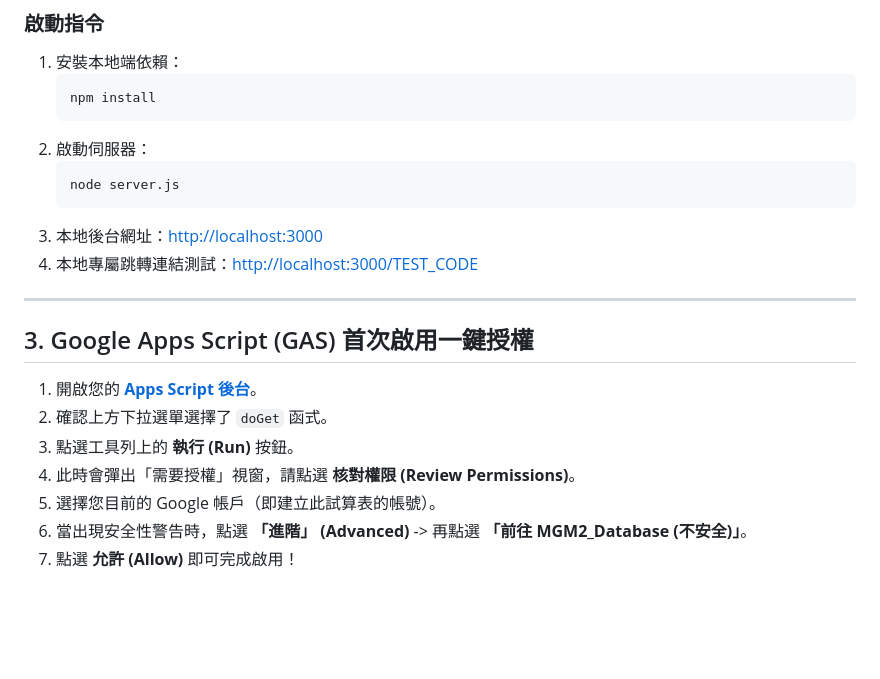
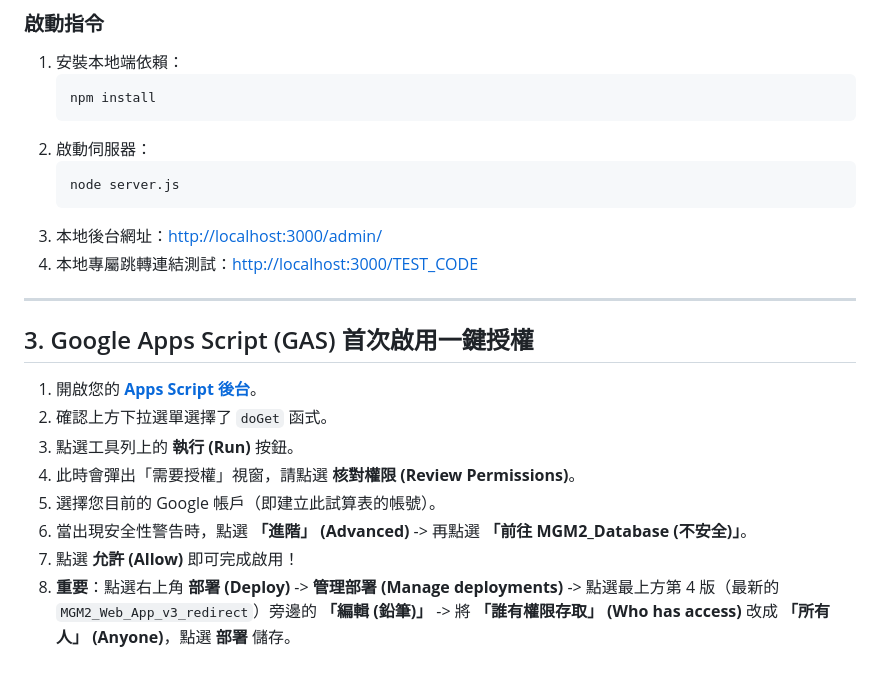
Before and after one commit to hub-google/mgm2, a Markdown page: README.md, the part around one of its changes. Rendered like a GitHub page; blank space fills up the shorter version.

````diff
--- a/README.md
+++ b/README.md
@@ -72,7 +57,7 @@
    ```bash
    node server.js
    ```
-3. 本地後台網址：[http://localhost:3000](http://localhost:3000)
+3. 本地後台網址：[http://localhost:3000/admin/](http://localhost:3000/admin/)
 4. 本地專屬跳轉連結測試：[http://localhost:3000/TEST_CODE](http://localhost:3000/TEST_CODE)
 
 ---
@@ -86,3 +71,4 @@
 5. 選擇您目前的 Google 帳戶（即建立此試算表的帳號）。
 6. 當出現安全性警告時，點選 **「進階」 (Advanced)** -> 再點選 **「前往 MGM2_Database (不安全)」**。
 7. 點選 **允許 (Allow)** 即可完成啟用！
+8. **重要**：點選右上角 **部署 (Deploy)** -> **管理部署 (Manage deployments)** -> 點選最上方第 4 版（最新的 `MGM2_Web_App_v3_redirect`）旁邊的 **「編輯 (鉛筆)」** -> 將 **「誰有權限存取」 (Who has access)** 改成 **「所有人」 (Anyone)**，點選 **部署** 儲存。
````
Also changed, not shown: other parts of README.md (+25 -40 lines), MGM_Technical_Specification.md (+34 -39 lines).
